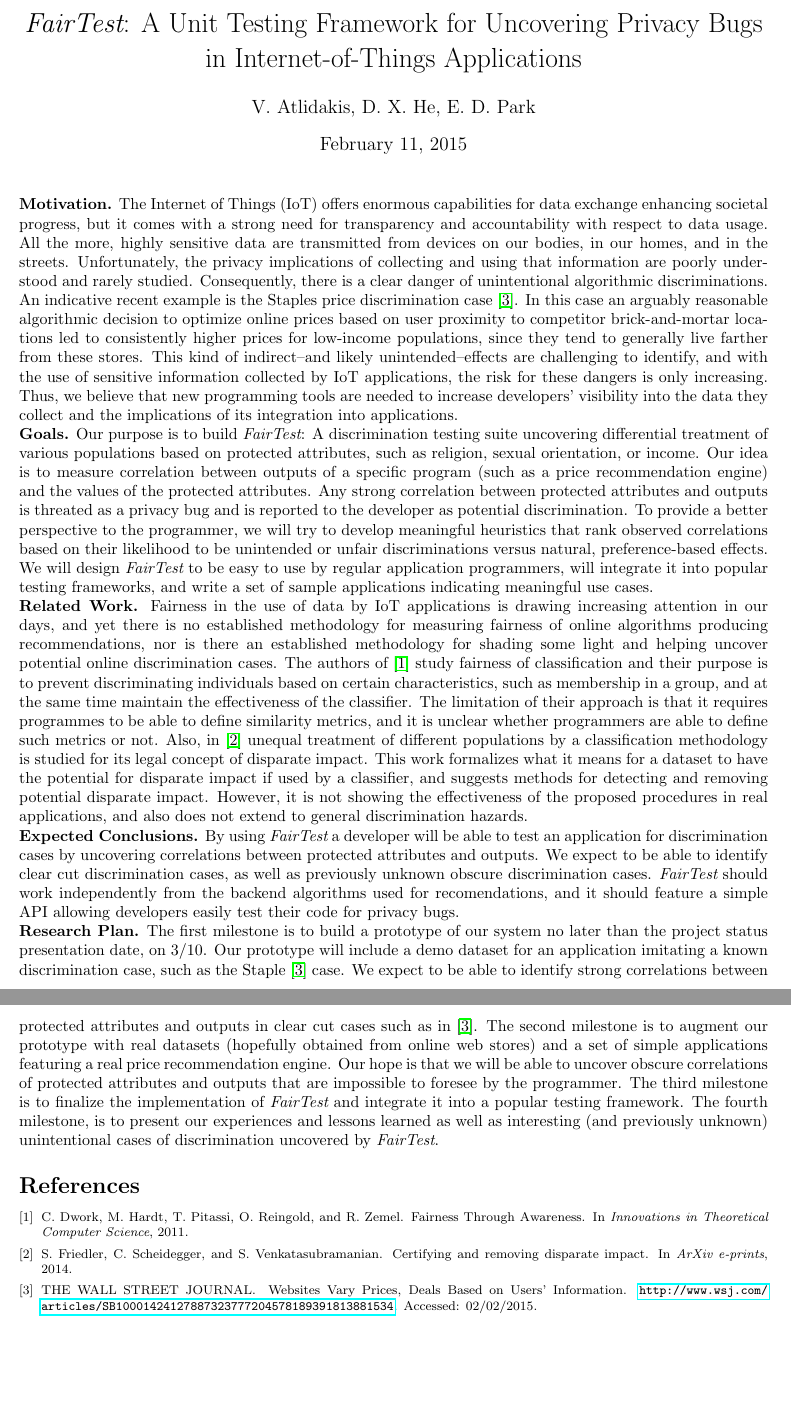
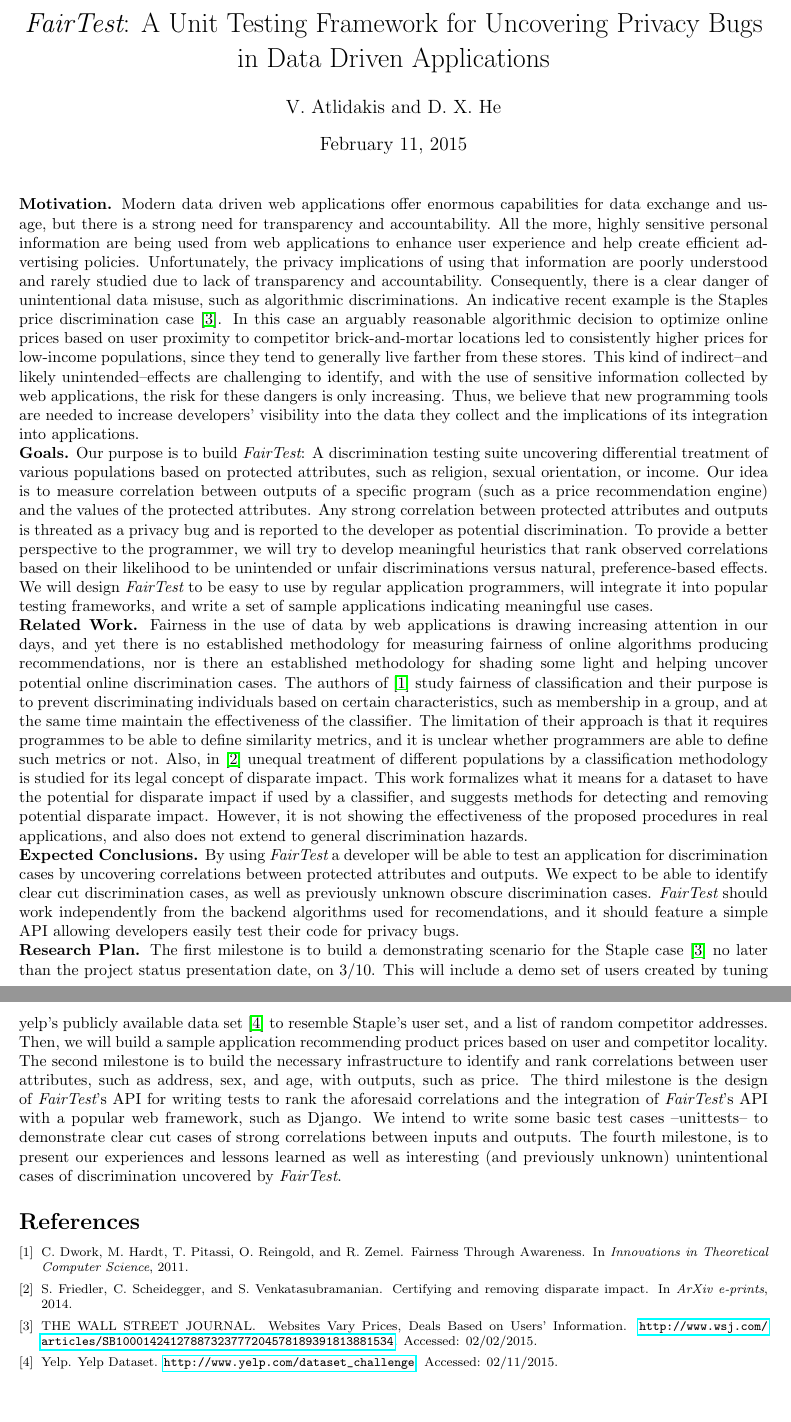
Before and after one commit to columbia/fairtest, a LaTeX document (whitepaper/whitepaper.tex): two parts of pages 1 and 2 of 2, joined at a grey line, cut so that both start at the same text. Compiled offline with pdfLaTeX.

Commit message:
Change focus from IoT to Data Driven apps

```diff
--- a/whitepaper/whitepaper.tex
+++ b/whitepaper/whitepaper.tex
@@ -9,29 +9,31 @@
 \newcommand{\heading}[1]{\noindent{\bf{#1}}}
 \newcommand{\xxx}[1]{\textbf{{XXX} #1}}
 
-\title{\thetool: A Unit Testing Framework for Uncovering Privacy Bugs in
-  Internet-of-Things Applications}
-\author{V. Atlidakis, D. X. He, E. D. Park}
+\title{\thetool: A Unit Testing Framework for Uncovering Privacy Bugs in Data
+Driven Applications}
+\author{V. Atlidakis and D. X. He}
 \date{\today}
 
 \begin{document}
 \maketitle
 
 \heading{Motivation.}
-The Internet of Things (IoT) offers enormous capabilities for data exchange
-enhancing societal progress, but it comes with a strong need for transparency
-and accountability with respect to data usage. All the more, highly sensitive
-data are transmitted from devices on our bodies, in our homes, and in the
-streets. Unfortunately, the privacy implications of collecting and using that
-information are poorly understood and rarely studied. Consequently, there is a
-clear danger of unintentional algorithmic discriminations. An indicative recent
+Modern data driven web applications offer enormous capabilities for data
+exchange and usage,
+but there is a strong need for transparency and accountability.
+All the more, highly sensitive personal information are being used from web
+applications to enhance user experience and help create efficient advertising
+policies. Unfortunately, the privacy implications of using that information are
+poorly understood and rarely studied due to lack of transparency and
+accountability. Consequently, there is a clear danger of unintentional data
+misuse, such as algorithmic discriminations. An indicative recent
 example is the Staples price discrimination case~\cite{Staples}.
 In this case an arguably reasonable algorithmic decision to optimize online
 prices based on user proximity to competitor brick-and-mortar locations led to
 consistently higher prices for low-income populations, since they tend to
 generally live farther from these stores. This kind of indirect--and likely
 unintended--effects are challenging to identify, and with the use of sensitive
-information collected by IoT applications, the risk for these dangers is only
+information collected by web applications, the risk for these dangers is only
 increasing. Thus, we believe that new programming tools are needed to increase
 developers’ visibility into the data they collect and the implications of its
 integration into applications.
@@ -54,7 +56,7 @@ it into popular testing frameworks, and write a set of sample applications
 indicating meaningful use cases.
 
 \heading{Related Work.}
-Fairness in the use of data by IoT applications is drawing increasing
+Fairness in the use of data by web applications is drawing increasing
 attention in our days, and yet there is no established methodology for
 measuring fairness of online algorithms producing recommendations, nor is
 there an established methodology for shading some light and helping
@@ -84,21 +86,21 @@ and it should feature a
 simple API allowing developers easily test their code for privacy bugs.
 
 \heading{Research Plan.}
-The first milestone is to build a prototype of our system no later than
-the project status presentation date, on 3/10. Our prototype will include a
-demo dataset for an application imitating a known discrimination case,
-such as the Staple~\cite{Staples} case. We expect to be able to identify
-strong correlations between protected attributes and outputs in clear cut
-cases such as in~\cite{Staples}. The second milestone is to augment our
-prototype with real datasets (hopefully obtained from online web stores)
-and a set of simple applications featuring a real price recommendation
-engine. Our hope is that we will be able to uncover obscure correlations
-of protected attributes and outputs that are impossible to foresee by the
-programmer. The third milestone is to finalize the implementation of \thetool
-and integrate it into a popular testing framework. The fourth milestone,
-is to present our experiences and lessons learned as well as interesting
-(and previously unknown) unintentional cases of discrimination
-uncovered by \thetool.
+The first milestone is to build a demonstrating scenario for the Staple
+case~\cite{Staples} no later than the project status presentation date, on 3/10.
+This will include a demo set of users created by tuning yelp's publicly
+available data set~\cite{Yelp} to resemble Staple's user set, and a list of
+random competitor addresses. Then, we will build a sample application
+recommending product prices based on user and competitor locality.
+The second milestone is to build the necessary infrastructure to identify and
+rank correlations between user attributes, such as address, sex, and age, with
+outputs, such as price. The third milestone is the design of \thetool's API
+for writing tests to rank the aforesaid correlations and the integration of
+\thetool's API with a popular web framework, such as Django. We intend to write
+some basic test cases --unittests-- to demonstrate clear cut cases of strong
+correlations between inputs and outputs. The fourth milestone, is to present our
+experiences and lessons learned as well as interesting (and previously unknown)
+unintentional cases of discrimination uncovered by \thetool.
 
 {
   \scriptsize
```
Also changed, not shown: whitepaper/whitepaper.bib (+8 -0 lines).
